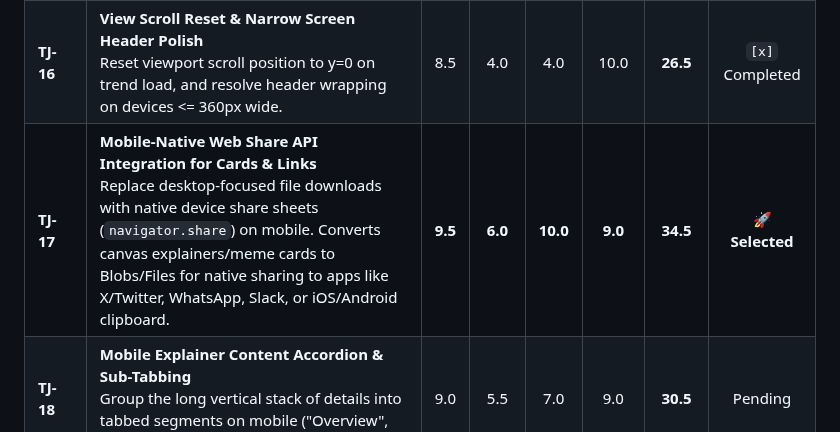
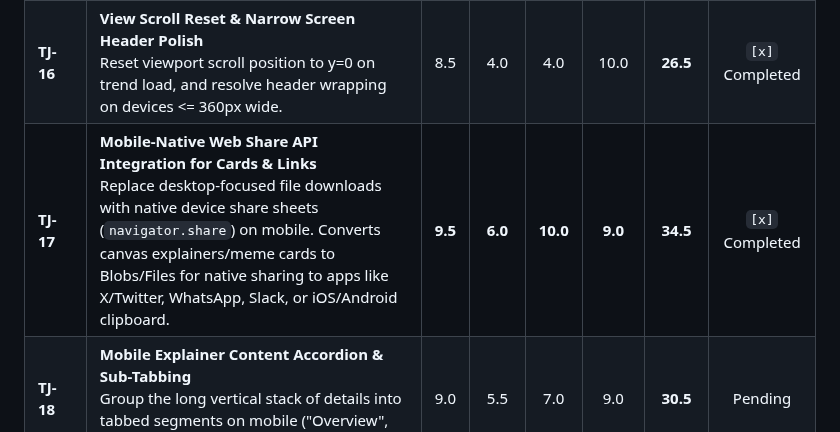
Before and after one commit to coskunarif/trend-jacker, a Markdown page: PLAYBOOK.md, the part around the change. GitHub-like rendering.

Commit message:
docs: mark TJ-17 Web Share API integration as completed in playbook

```diff
--- a/PLAYBOOK.md
+++ b/PLAYBOOK.md
@@ -23,7 +23,7 @@ Each brainstormed task is scored out of **10 points** across four key areas:
 | **TJ-14** | **Main Explainer Panel Loading Skeleton & Fetch Feedback**<br>Add an animated CSS skeleton loader to replace the blank main screen while `/api/explain` is fetching, and add loading feedback on selected items. | 9.0 | 4.0 | 5.0 | 9.5 | **27.5** | `[x]` Completed |
 | **TJ-15** | **Mobile Sidebar Drawer Refactor & Accessibility Fixes**<br>Add mobile close button, fix invalid `aria-controls` reference, and refactor dual nested scroll pane into a single scroll. | 8.0 | 6.5 | 4.0 | 9.0 | **27.5** | `[x]` Completed |
 | **TJ-16** | **View Scroll Reset & Narrow Screen Header Polish**<br>Reset viewport scroll position to y=0 on trend load, and resolve header wrapping on devices <= 360px wide. | 8.5 | 4.0 | 4.0 | 10.0 | **26.5** | `[x]` Completed |
-| **TJ-17** | **Mobile-Native Web Share API Integration for Cards & Links**<br>Replace desktop-focused file downloads with native device share sheets (`navigator.share`) on mobile. Converts canvas explainers/meme cards to Blobs/Files for native sharing to apps like X/Twitter, WhatsApp, Slack, or iOS/Android clipboard. | **9.5** | **6.0** | **10.0** | **9.0** | **34.5** | 🚀 **Selected** |
+| **TJ-17** | **Mobile-Native Web Share API Integration for Cards & Links**<br>Replace desktop-focused file downloads with native device share sheets (`navigator.share`) on mobile. Converts canvas explainers/meme cards to Blobs/Files for native sharing to apps like X/Twitter, WhatsApp, Slack, or iOS/Android clipboard. | **9.5** | **6.0** | **10.0** | **9.0** | **34.5** | `[x]` Completed |
 | **TJ-18** | **Mobile Explainer Content Accordion & Sub-Tabbing**<br>Group the long vertical stack of details into tabbed segments on mobile ("Overview", "Debate", "Interact") to avoid scroll fatigue. | 9.0 | 5.5 | 7.0 | 9.0 | **30.5** | Pending |
 | **TJ-19** | **Sticky Bottom Quick-Action Toolbar**<br>Provide a persistent bottom navigation/action bar on mobile for instant voting, opening the debate arena, or starting an AI chat. | 8.5 | 5.0 | 8.5 | 8.5 | **30.5** | Pending |
 | **TJ-20** | **High-DPI Retina Scaling for Canvas Analytics**<br>Implement device pixel ratio scaling (`window.devicePixelRatio`) to ensure crystal-clear sparklines and speedometers on modern mobile viewports. | 8.5 | 5.0 | 5.0 | 9.5 | **28.0** | Pending |
```
